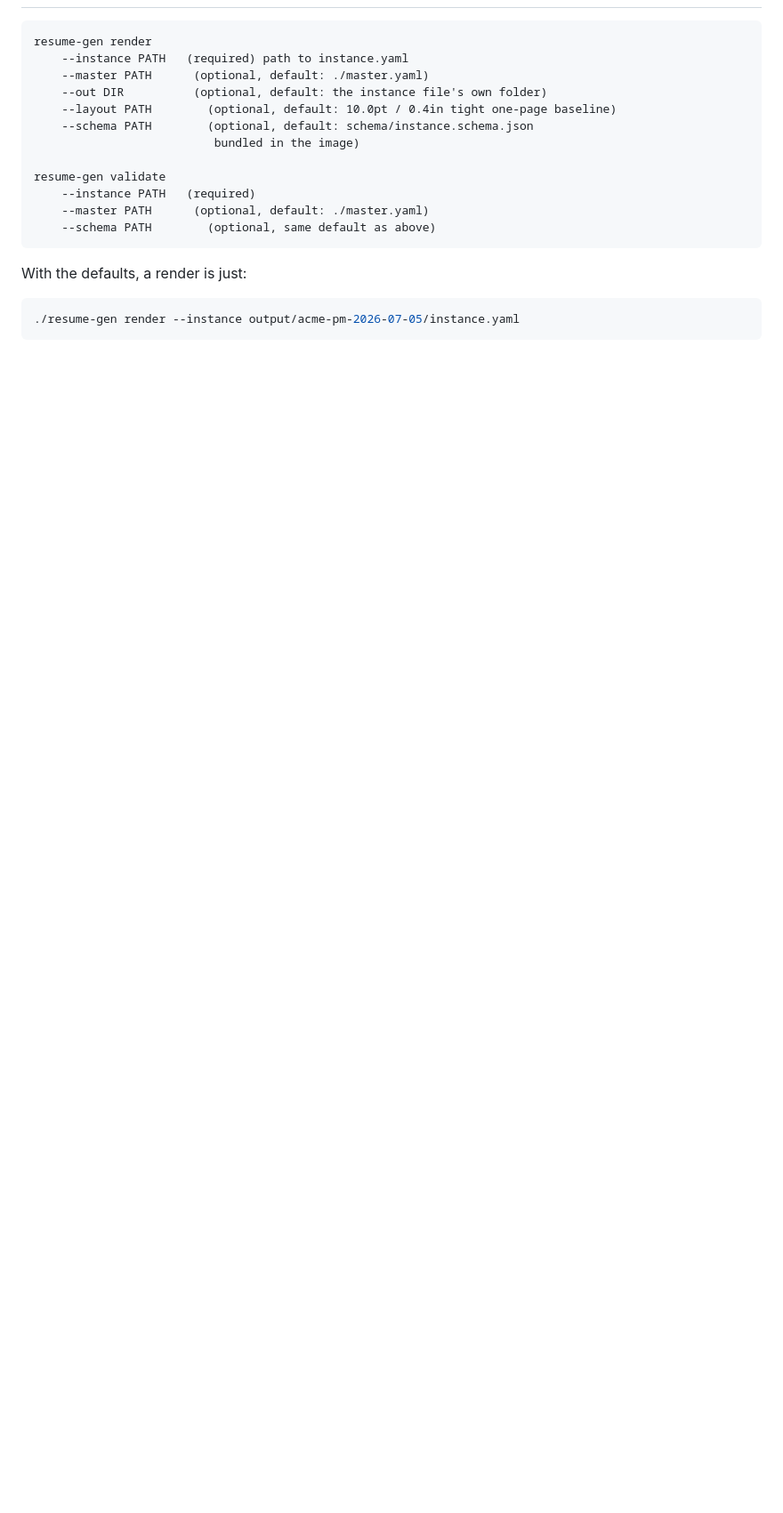
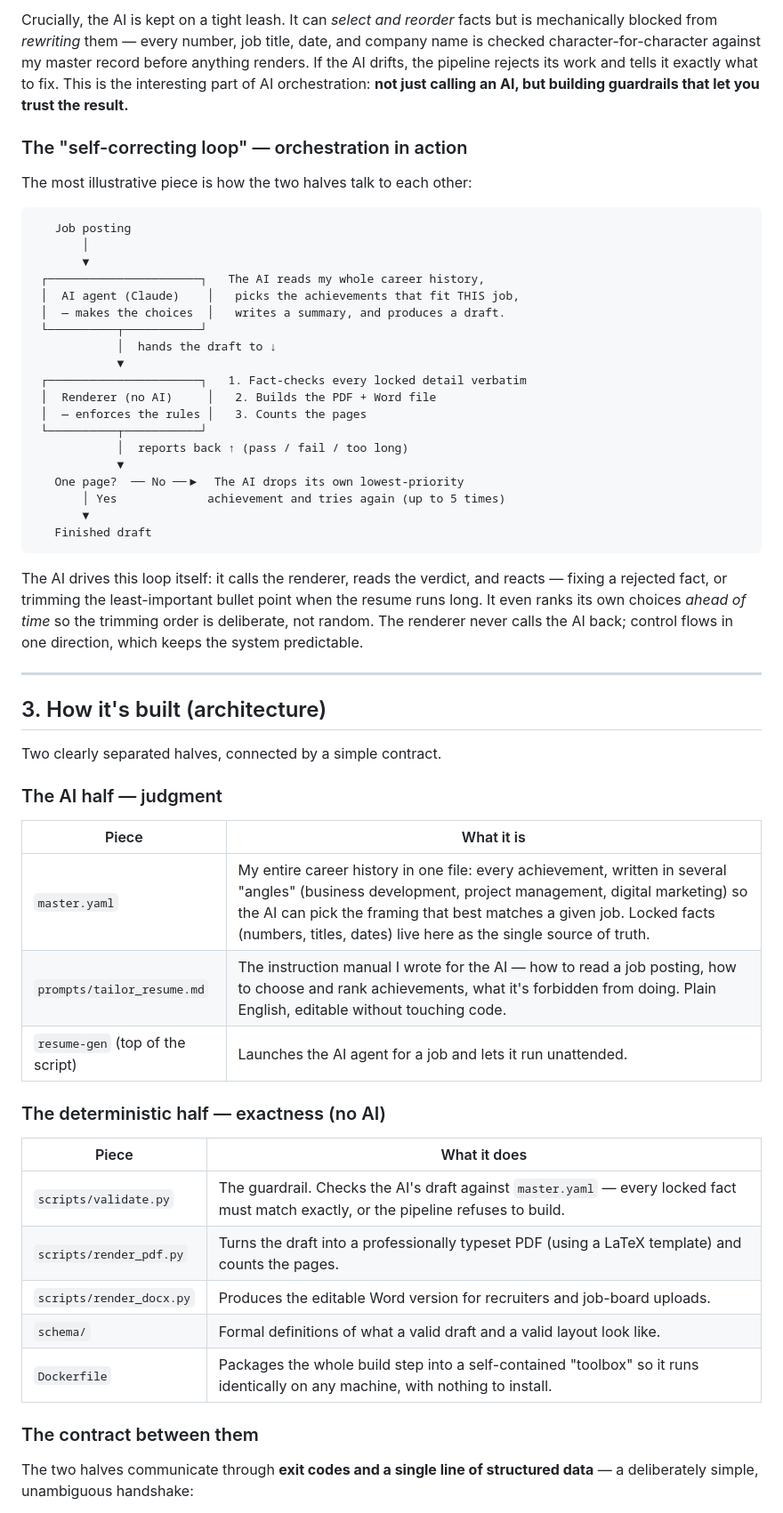
Before and after one commit to JJoopjip/ai-resume-generator, a Markdown page: README.md, the part around one of its changes. Shown at 89% size. GitHub-like rendering; blank space fills up the shorter version.

````diff
--- a/README.md
+++ b/README.md
@@ -75,20 +88,69 @@ you run it from, not to the repo checkout inside the image.
+Crucially, the AI is kept on a tight leash. It can *select and reorder* facts
+but is mechanically blocked from *rewriting* them — every number, job title,
+date, and company name is checked character-for-character against my master
+record before anything renders. If the AI drifts, the pipeline rejects its work
+and tells it exactly what to fix. This is the interesting part of AI
+orchestration: **not just calling an AI, but building guardrails that let you
+trust the result.**
+
+### The "self-correcting loop" — orchestration in action
+
+The most illustrative piece is how the two halves talk to each other:
 
 ```
-resume-gen render
-    --instance PATH   (required) path to instance.yaml
-    --master PATH      (optional, default: ./master.yaml)
-    --out DIR          (optional, default: the instance file's own folder)
-    --layout PATH        (optional, default: 10.0pt / 0.4in tight one-page baseline)
-    --schema PATH        (optional, default: schema/instance.schema.json
-                          bundled in the image)
-
-resume-gen validate
-    --instance PATH   (required)
-    --master PATH      (optional, default: ./master.yaml)
-    --schema PATH        (optional, same default as above)
+   Job posting
+       │
+       ▼
+ ┌──────────────────────┐   The AI reads my whole career history,
+ │  AI agent (Claude)    │   picks the achievements that fit THIS job,
+ │  — makes the choices  │   writes a summary, and produces a draft.
+ └──────────┬───────────┘
+            │  hands the draft to ↓
+            ▼
+ ┌──────────────────────┐   1. Fact-checks every locked detail verbatim
+ │  Renderer (no AI)     │   2. Builds the PDF + Word file
+ │  — enforces the rules │   3. Counts the pages
+ └──────────┬───────────┘
+            │  reports back ↑ (pass / fail / too long)
+            ▼
+   One page?  ── No ──▶  The AI drops its own lowest-priority
+       │ Yes             achievement and tries again (up to 5 times)
+       ▼
+   Finished draft
 ```
 
-With the defaults, a render is just:
+The AI drives this loop itself: it calls the renderer, reads the verdict, and
+reacts — fixing a rejected fact, or trimming the least-important bullet point
+when the resume runs long. It even ranks its own choices *ahead of time* so the
+trimming order is deliberate, not random. The renderer never calls the AI back;
+control flows in one direction, which keeps the system predictable.
 
-```sh
-./resume-gen render --instance output/acme-pm-2026-07-05/instance.yaml
+---
+
+## 3. How it's built (architecture)
+
+Two clearly separated halves, connected by a simple contract.
+
+### The AI half — judgment
+
+| Piece | What it is |
+|-------|------------|
+| `master.yaml` | My entire career history in one file: every achievement, written in several "angles" (business development, project management, digital marketing) so the AI can pick the framing that best matches a given job. Locked facts (numbers, titles, dates) live here as the single source of truth. |
+| `prompts/tailor_resume.md` | The instruction manual I wrote for the AI — how to read a job posting, how to choose and rank achievements, what it's forbidden from doing. Plain English, editable without touching code. |
+| `resume-gen` (top of the script) | Launches the AI agent for a job and lets it run unattended. |
+
+### The deterministic half — exactness (no AI)
+
+| Piece | What it does |
+|-------|--------------|
+| `scripts/validate.py` | The guardrail. Checks the AI's draft against `master.yaml` — every locked fact must match exactly, or the pipeline refuses to build. |
+| `scripts/render_pdf.py` | Turns the draft into a professionally typeset PDF (using a LaTeX template) and counts the pages. |
+| `scripts/render_docx.py` | Produces the editable Word version for recruiters and job-board uploads. |
+| `schema/` | Formal definitions of what a valid draft and a valid layout look like. |
+| `Dockerfile` | Packages the whole build step into a self-contained "toolbox" so it runs identically on any machine, with nothing to install. |
+
+### The contract between them
+
+The two halves communicate through **exit codes and a single line of
+structured data** — a deliberately simple, unambiguous handshake:
+
````
Also changed, not shown: other parts of README.md (+123 -120 lines).
